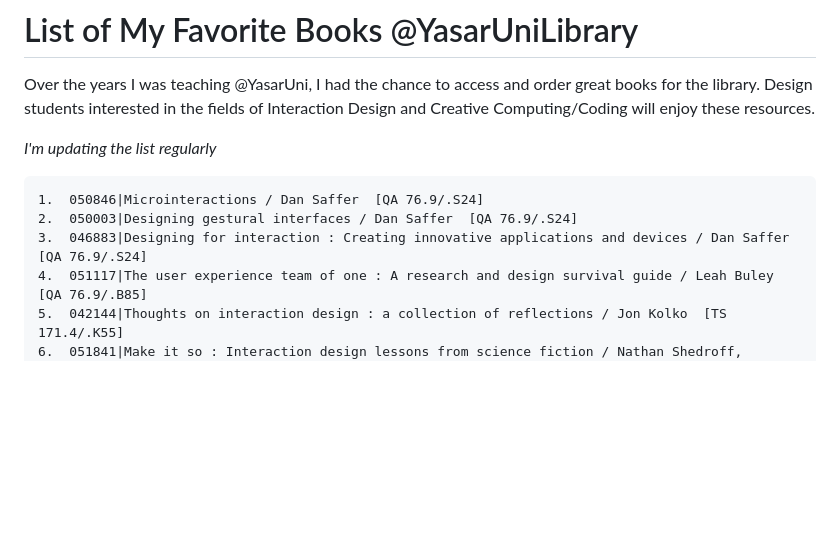
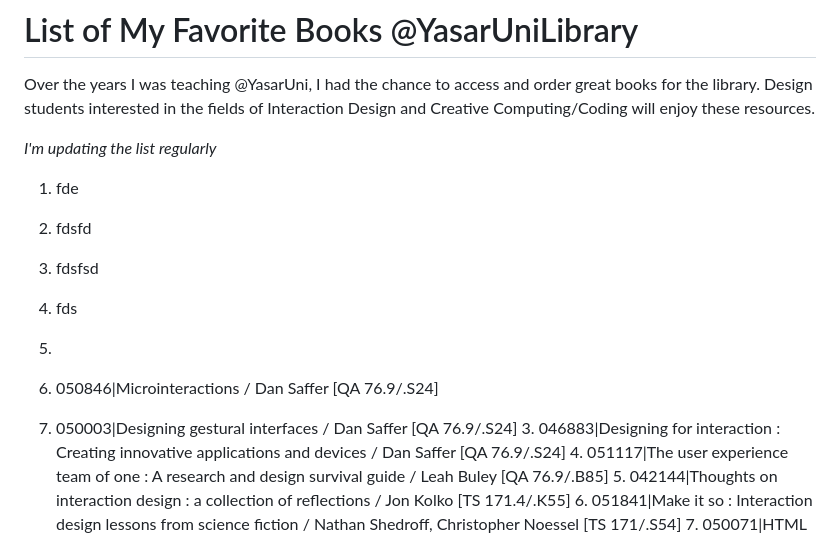
Before and after one commit to cerenkayalar/cerenkayalar.github.io, a Markdown page: teaching/vcd436s24/YULibrary.md, the part around the change. Rendered like a GitHub page; blank space fills up the shorter version.

```diff
--- a/teaching/vcd436s24/YULibrary.md
+++ b/teaching/vcd436s24/YULibrary.md
@@ -4,8 +4,14 @@ Over the years I was teaching @YasarUni, I had the chance to access and order gr
 
 *I'm updating the list regularly*
 
-	1.	050846|Microinteractions / Dan Saffer  [QA 76.9/.S24]
-	2.	050003|Designing gestural interfaces / Dan Saffer  [QA 76.9/.S24]
+1. fde
+2. fdsfd
+3. fdsfsd
+4. fds
+5.
+
+1.	050846|Microinteractions / Dan Saffer  [QA 76.9/.S24]
+2.	050003|Designing gestural interfaces / Dan Saffer  [QA 76.9/.S24]
 	3.	046883|Designing for interaction : Creating innovative applications and devices / Dan Saffer  [QA 76.9/.S24]
 	4.	051117|The user experience team of one : A research and design survival guide / Leah Buley  [QA 76.9/.B85]
 	5.	042144|Thoughts on interaction design : a collection of reflections / Jon Kolko  [TS 171.4/.K55]
```
